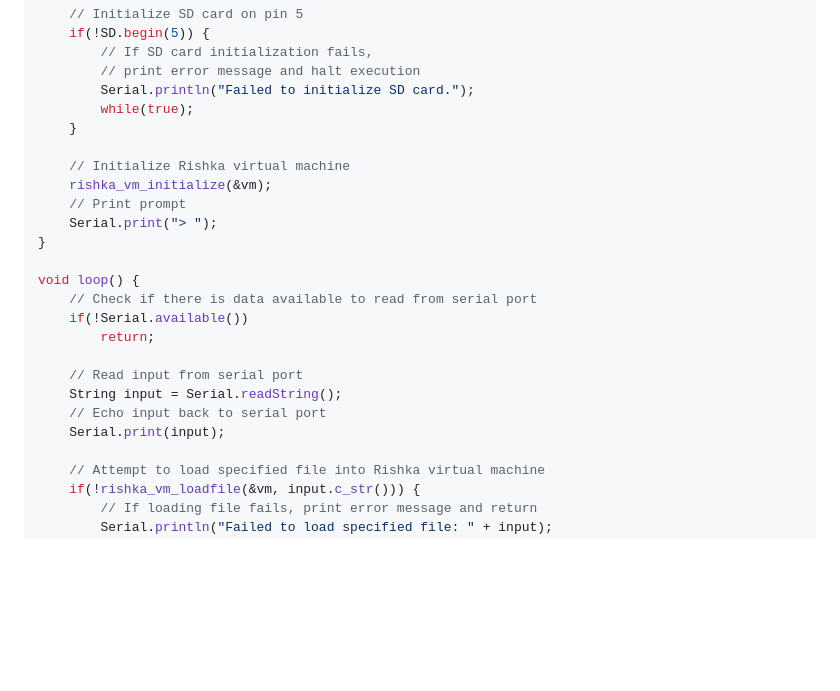
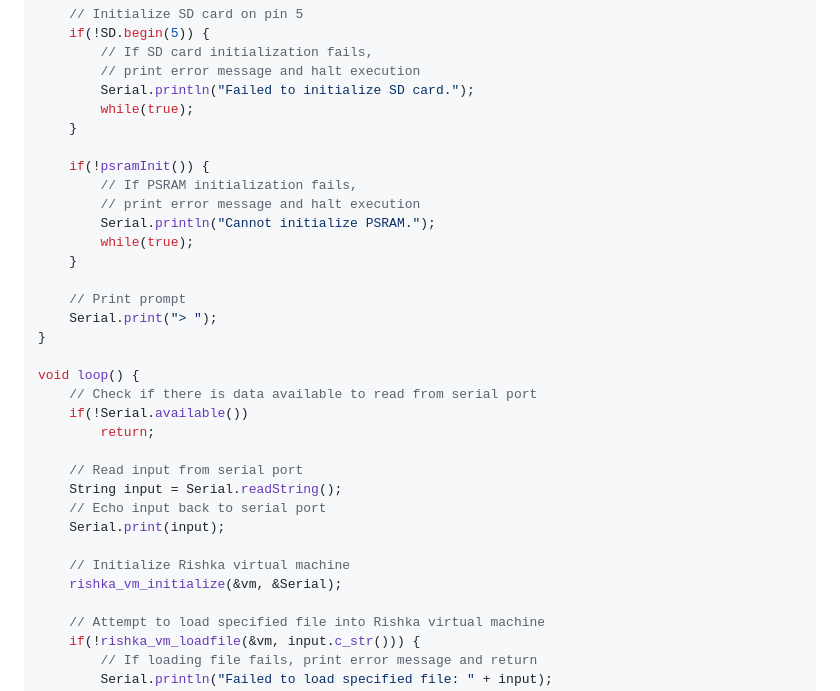
Before and after one commit to nthnn/rishka, a Markdown page: README.md, the part around the change. Rendered like a GitHub page; blank space fills up the shorter version.

Commit message:
Updated example snippet code on README.md

```diff
--- a/README.md
+++ b/README.md
@@ -127,8 +127,13 @@ void setup() {
         while(true);
     }
 
-    // Initialize Rishka virtual machine
-    rishka_vm_initialize(&vm);
+    if(!psramInit()) {
+        // If PSRAM initialization fails,
+        // print error message and halt execution
+        Serial.println("Cannot initialize PSRAM.");
+        while(true);
+    }
+
     // Print prompt
     Serial.print("> ");
 }
@@ -142,6 +147,9 @@ void loop() {
     String input = Serial.readString();
     // Echo input back to serial port
     Serial.print(input);
+
+    // Initialize Rishka virtual machine
+    rishka_vm_initialize(&vm, &Serial);
 
     // Attempt to load specified file into Rishka virtual machine
     if(!rishka_vm_loadfile(&vm, input.c_str())) {
```
